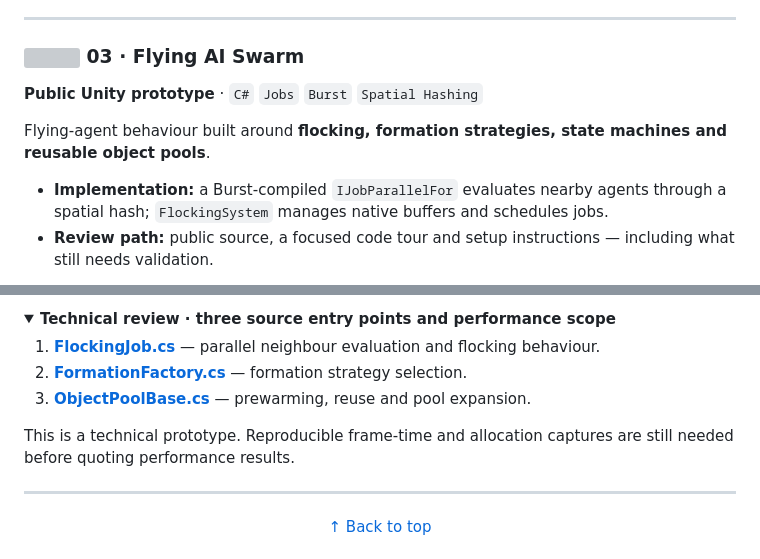
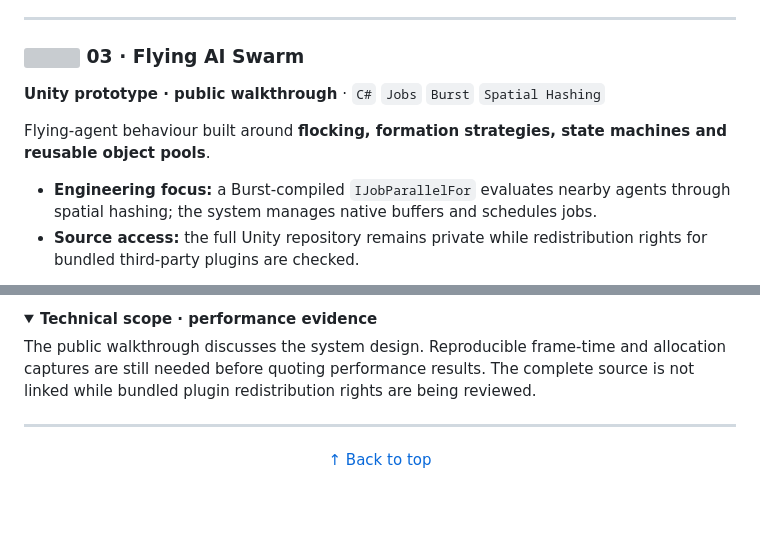
Before and after one commit to Mr444-dev/Mr444-dev, a Markdown page: README.md, 2 parts joined by grey strips. GitHub-like rendering; folded sections open; blank space fills up the shorter version; grey boxes are pictures that could not be loaded.

Commit message:
Clarify Flying AI Swarm source availability

```diff
--- a/README.md
+++ b/README.md
@@ -100,11 +100,11 @@ What happens when a database transaction succeeds, but publishing its event fail
 
 ### <img src="docs/assets/icon-nodes.svg" width="28" height="28" alt=""> 03 · Flying AI Swarm
 
-**Public Unity prototype** · `C#` `Jobs` `Burst` `Spatial Hashing`
+**Unity prototype · public walkthrough** · `C#` `Jobs` `Burst` `Spatial Hashing`
 
 Flying-agent behaviour built around **flocking, formation strategies, state machines and reusable object pools**.
 
-- **Implementation:** a Burst-compiled `IJobParallelFor` evaluates nearby agents through a spatial hash; `FlockingSystem` manages native buffers and schedules jobs.
-- **Review path:** public source, a focused code tour and setup instructions — including what still needs validation.
+- **Engineering focus:** a Burst-compiled `IJobParallelFor` evaluates nearby agents through spatial hashing; the system manages native buffers and schedules jobs.
+- **Source access:** the full Unity repository remains private while redistribution rights for bundled third-party plugins are checked.
 
 <p>
@@ -113,15 +112,9 @@ Flying-agent behaviour built around **flocking, formation strategies, state mach
 </p>
 
 <details>
-<summary><strong>Technical review · three source entry points and performance scope</strong></summary>
+<summary><strong>Technical scope · performance evidence</strong></summary>
 
-1. [**FlockingJob.cs**](https://github.com/Mr444-dev/Unity-Flying-AI-Swarm/blob/main/Assets/Scripts/FlyingAI/Flocking/FlockingJob.cs) — parallel neighbour evaluation and flocking behaviour.
-2. [**FormationFactory.cs**](https://github.com/Mr444-dev/Unity-Flying-AI-Swarm/blob/main/Assets/Scripts/FlyingAI/Formations/FormationFactory.cs) — formation strategy selection.
-3. [**ObjectPoolBase.cs**](https://github.com/Mr444-dev/Unity-Flying-AI-Swarm/blob/main/Assets/Scripts/FlyingAI/Pooling/ObjectPoolBase.cs) — prewarming, reuse and pool expansion.
-
-This is a technical prototype. Reproducible frame-time and allocation captures are still needed before quoting performance results.
-
-</details>
+The public walkthrough discusses the system design. Reproducible frame-time and allocation captures are still needed before quoting performance results. The complete source is not linked while bundled plugin redistribution rights are being reviewed.</details>
 
 ---
 
```
Also changed, not shown: other parts of README.md (+1 -2 lines).
